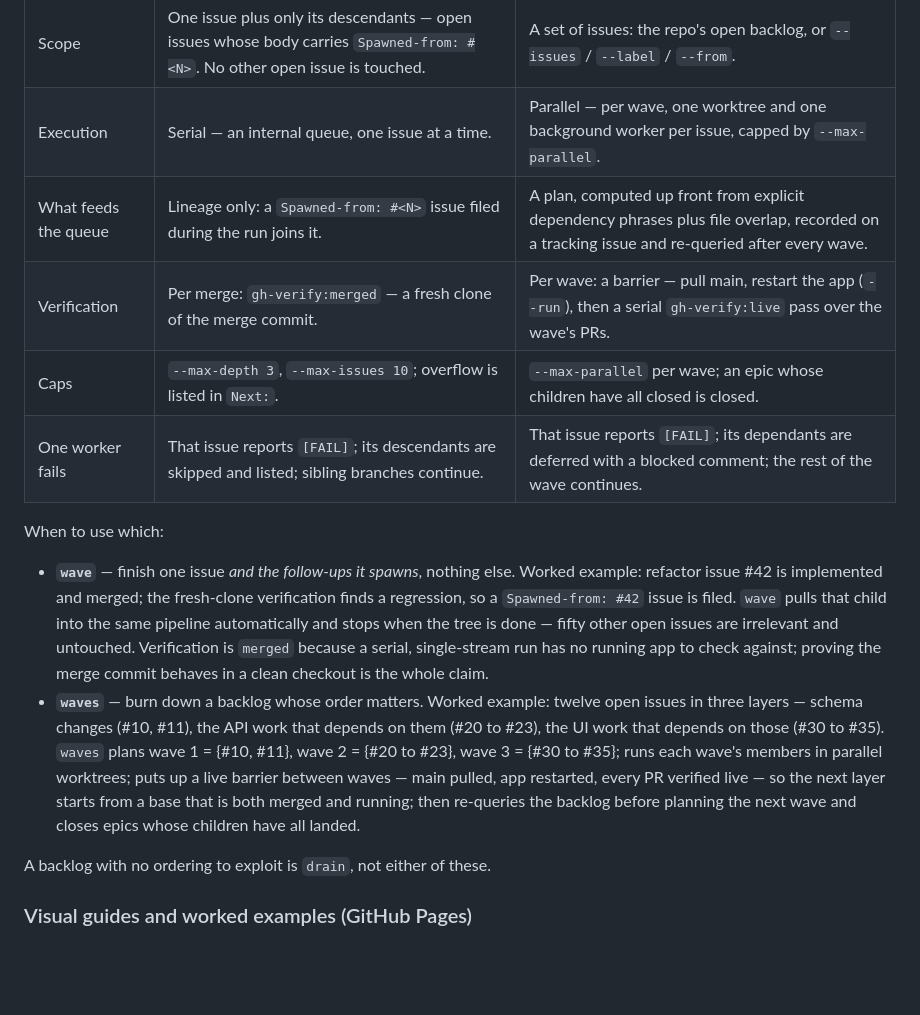
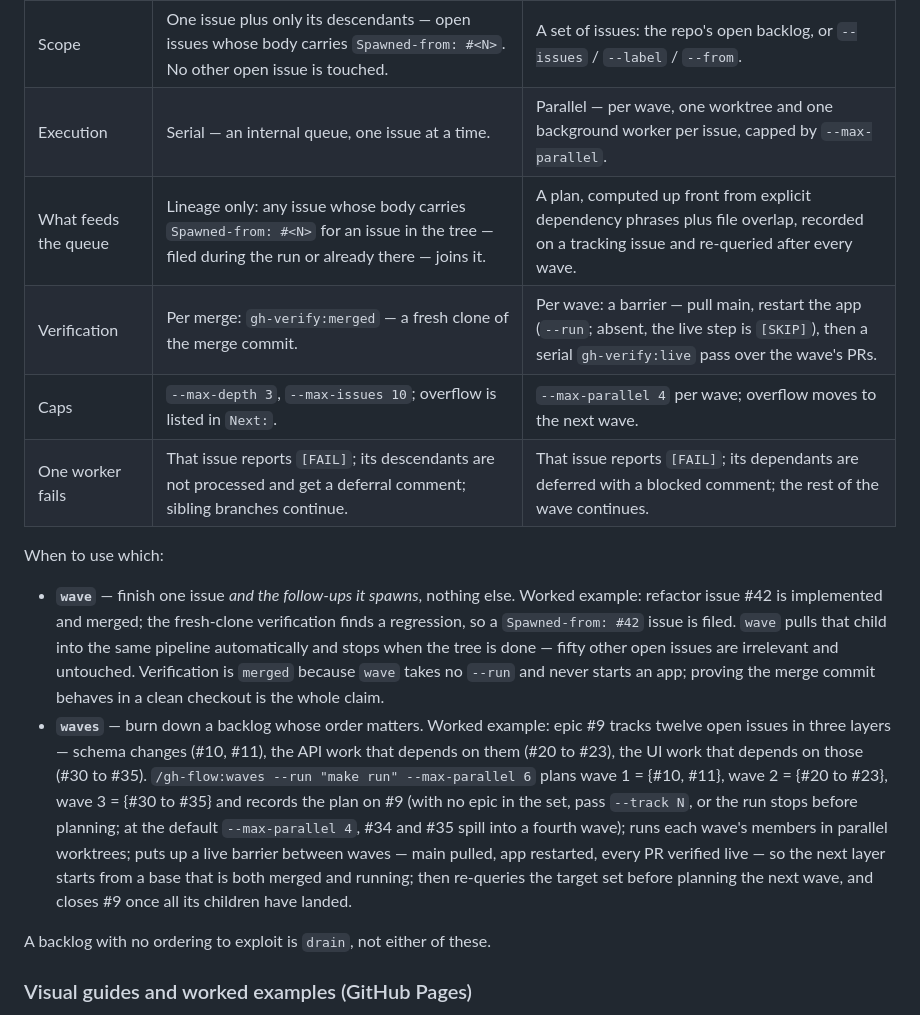
Before and after one commit to dEitY719/gh-flow-skills, a Markdown page: README.md, the part around the change. GitHub-like rendering; blank space fills up the shorter version.

Commit message:
fix(README.md): apply self-review findings (claude)
Co-Authored-By: Claude Opus 5.5 <noreply@anthropic.com>

```diff
--- a/README.md
+++ b/README.md
@@ -42,15 +42,15 @@ Same family, opposite shapes: `waves` fans a set of issues out in parallel and g
 |---|---|---|
 | Scope | One issue plus only its descendants — open issues whose body carries `Spawned-from: #<N>`. No other open issue is touched. | A set of issues: the repo's open backlog, or `--issues` / `--label` / `--from`. |
 | Execution | Serial — an internal queue, one issue at a time. | Parallel — per wave, one worktree and one background worker per issue, capped by `--max-parallel`. |
-| What feeds the queue | Lineage only: a `Spawned-from: #<N>` issue filed during the run joins it. | A plan, computed up front from explicit dependency phrases plus file overlap, recorded on a tracking issue and re-queried after every wave. |
-| Verification | Per merge: `gh-verify:merged` — a fresh clone of the merge commit. | Per wave: a barrier — pull main, restart the app (`--run`), then a serial `gh-verify:live` pass over the wave's PRs. |
-| Caps | `--max-depth 3`, `--max-issues 10`; overflow is listed in `Next:`. | `--max-parallel` per wave; an epic whose children have all closed is closed. |
-| One worker fails | That issue reports `[FAIL]`; its descendants are skipped and listed; sibling branches continue. | That issue reports `[FAIL]`; its dependants are deferred with a blocked comment; the rest of the wave continues. |
+| What feeds the queue | Lineage only: any issue whose body carries `Spawned-from: #<N>` for an issue in the tree — filed during the run or already there — joins it. | A plan, computed up front from explicit dependency phrases plus file overlap, recorded on a tracking issue and re-queried after every wave. |
+| Verification | Per merge: `gh-verify:merged` — a fresh clone of the merge commit. | Per wave: a barrier — pull main, restart the app (`--run`; absent, the live step is `[SKIP]`), then a serial `gh-verify:live` pass over the wave's PRs. |
+| Caps | `--max-depth 3`, `--max-issues 10`; overflow is listed in `Next:`. | `--max-parallel 4` per wave; overflow moves to the next wave. |
+| One worker fails | That issue reports `[FAIL]`; its descendants are not processed and get a deferral comment; sibling branches continue. | That issue reports `[FAIL]`; its dependants are deferred with a blocked comment; the rest of the wave continues. |
 
 When to use which:
 
-- **`wave`** — finish one issue *and the follow-ups it spawns*, nothing else. Worked example: refactor issue #42 is implemented and merged; the fresh-clone verification finds a regression, so a `Spawned-from: #42` issue is filed. `wave` pulls that child into the same pipeline automatically and stops when the tree is done — fifty other open issues are irrelevant and untouched. Verification is `merged` because a serial, single-stream run has no running app to check against; proving the merge commit behaves in a clean checkout is the whole claim.
-- **`waves`** — burn down a backlog whose order matters. Worked example: twelve open issues in three layers — schema changes (#10, #11), the API work that depends on them (#20 to #23), the UI work that depends on those (#30 to #35). `waves` plans wave 1 = {#10, #11}, wave 2 = {#20 to #23}, wave 3 = {#30 to #35}; runs each wave's members in parallel worktrees; puts up a live barrier between waves — main pulled, app restarted, every PR verified live — so the next layer starts from a base that is both merged and running; then re-queries the backlog before planning the next wave and closes epics whose children have all landed.
+- **`wave`** — finish one issue *and the follow-ups it spawns*, nothing else. Worked example: refactor issue #42 is implemented and merged; the fresh-clone verification finds a regression, so a `Spawned-from: #42` issue is filed. `wave` pulls that child into the same pipeline automatically and stops when the tree is done — fifty other open issues are irrelevant and untouched. Verification is `merged` because `wave` takes no `--run` and never starts an app; proving the merge commit behaves in a clean checkout is the whole claim.
+- **`waves`** — burn down a backlog whose order matters. Worked example: epic #9 tracks twelve open issues in three layers — schema changes (#10, #11), the API work that depends on them (#20 to #23), the UI work that depends on those (#30 to #35). `/gh-flow:waves --run "make run" --max-parallel 6` plans wave 1 = {#10, #11}, wave 2 = {#20 to #23}, wave 3 = {#30 to #35} and records the plan on #9 (with no epic in the set, pass `--track N`, or the run stops before planning; at the default `--max-parallel 4`, #34 and #35 spill into a fourth wave); runs each wave's members in parallel worktrees; puts up a live barrier between waves — main pulled, app restarted, every PR verified live — so the next layer starts from a base that is both merged and running; then re-queries the target set before planning the next wave, and closes #9 once all its children have landed.
 
 A backlog with no ordering to exploit is `drain`, not either of these.
 
```
